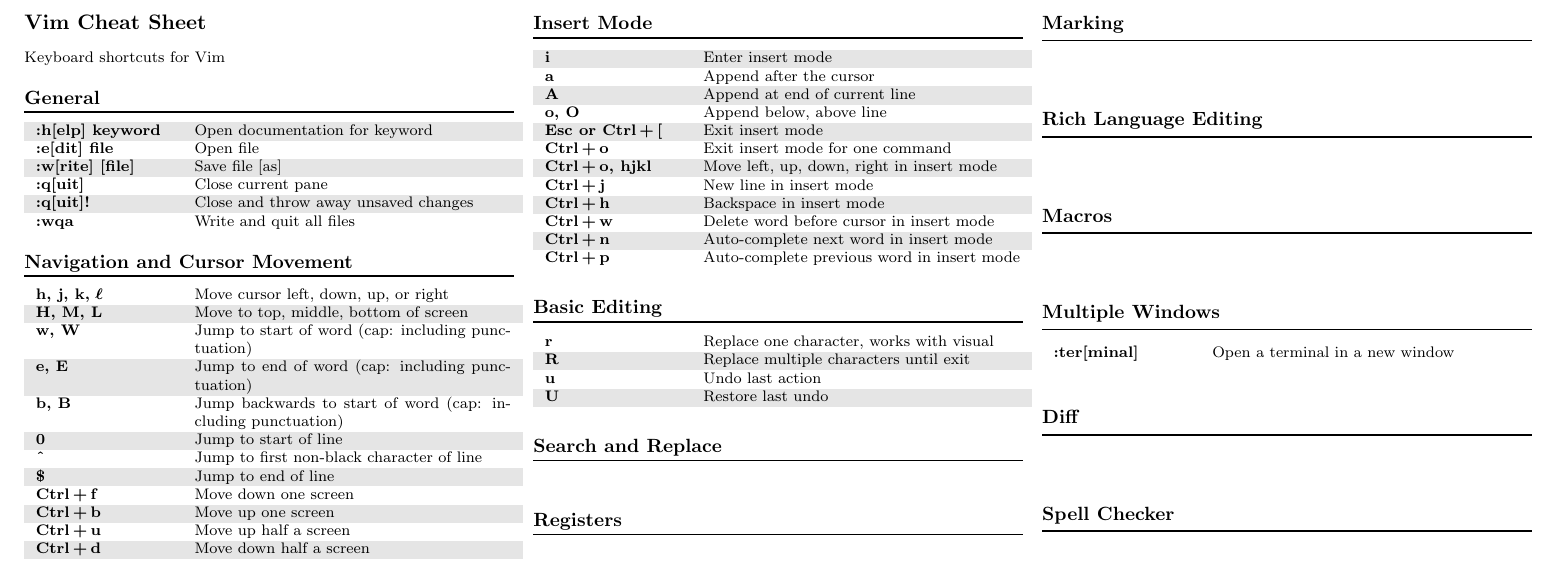
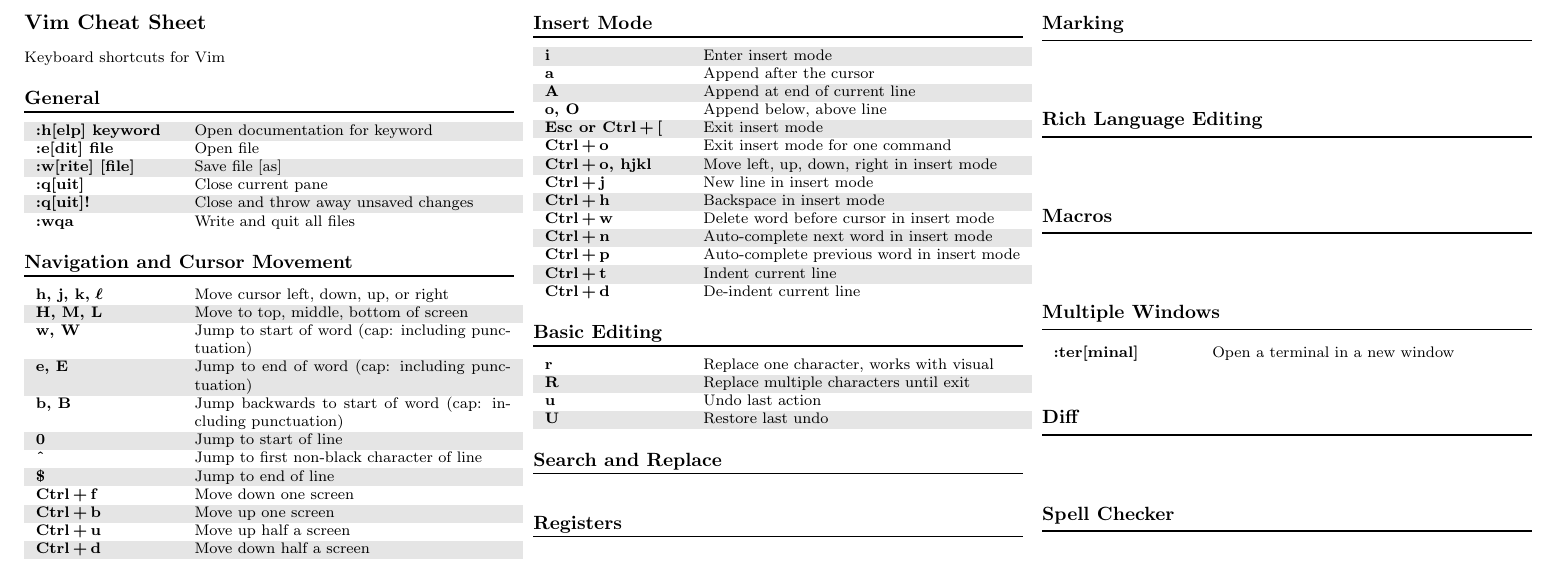
Before and after one commit to noudald/vim-cheat-sheet, a LaTeX document (cheatsheet.tex): part of the page, cut so that both start at the same text. Compiled offline with pdfLaTeX.

Commit message:
Fix some errors in the commands

```diff
--- a/cheatsheet.tex
+++ b/cheatsheet.tex
@@ -33,13 +33,13 @@
     \vspace{-5pt} \titlerule[0.8pt] \vspace{5pt}
 
     \begin{tabular}{p{0.09\textwidth} p{0.21\textwidth}}
-        \textbf{h, j, k,} \Ell          & Move cursor left, down, up, or right \\
+        \textbf{h, j, k,} \Ell{}        & Move cursor left, down, up, or right \\
         \textbf{H, M, L}                & Move to top, middle, bottom of screen \\
         \textbf{w, W}                   & Jump to start of word (cap: including punctuation) \\
         \textbf{e, E}                   & Jump to end of word (cap: including punctuation) \\
         \textbf{b, B}                   & Jump backwards to start of word (cap: including punctuation) \\
         \textbf{0}                      & Jump to start of line \\
-        \textbf{\^}                     & Jump to first non-black character of line \\
+        \textbf{\^{}}                   & Jump to first non-black character of line \\
         \textbf{\$}                     & Jump to end of line \\
         \textbf{Ctrl\,+\,f}             & Move down one screen \\
         \textbf{Ctrl\,+\,b}             & Move up one screen \\
@@ -63,6 +63,8 @@
         \textbf{Ctrl\,+\,w}             & Delete word before cursor in insert mode \\
         \textbf{Ctrl\,+\,n}             & Auto-complete next word in insert mode \\
         \textbf{Ctrl\,+\,p}             & Auto-complete previous word in insert mode \\
+        \textbf{Ctrl\,+\,t}             & Indent current line \\
+        \textbf{Ctrl\,+\,d}             & De-indent current line \\
     \end{tabular}
 
     \subsection*{Basic Editing}
```
Also changed, not shown: cheatsheet.tex (2 more changed lines).
